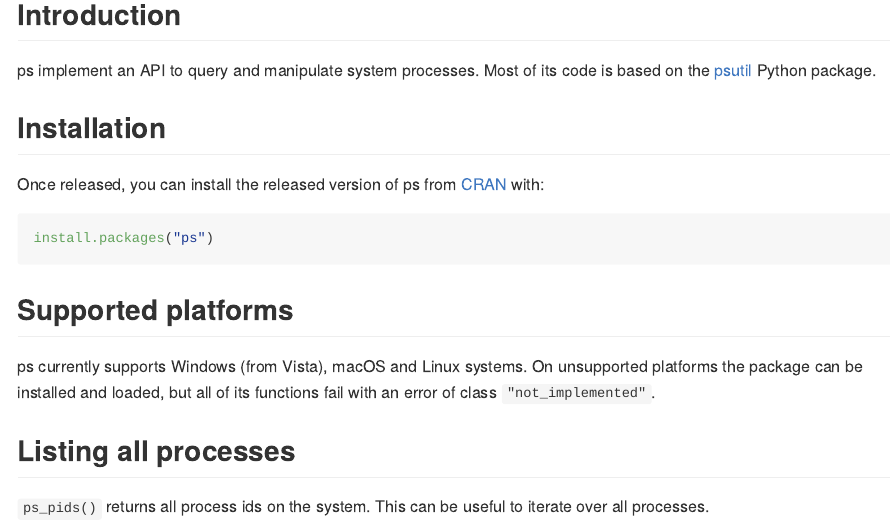
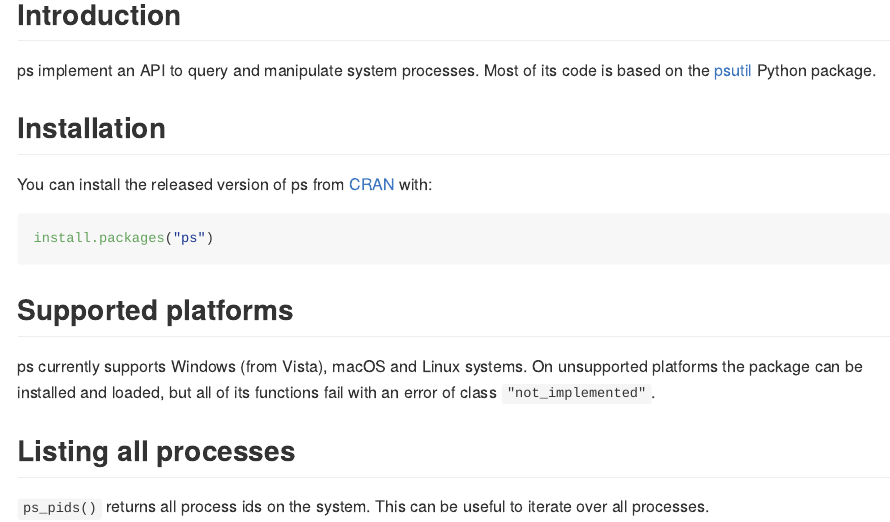
Before and after one commit to r-lib/ps, an R Markdown document (README.Rmd): the page in a window 1100 px wide, from 440 px down. Rendered offline with R 4.5, knitr and Pandoc, with nearby package versions; badge pictures from the web are left out.

Commit message:
Reflect CRAN release

````diff
--- a/README.Rmd
+++ b/README.Rmd
@@ -29,7 +29,7 @@ package.
 
 ## Installation
 
-Once released, you can install the released version of ps from
+You can install the released version of ps from
 [CRAN](https://CRAN.R-project.org) with:
 
 ``` r
````
